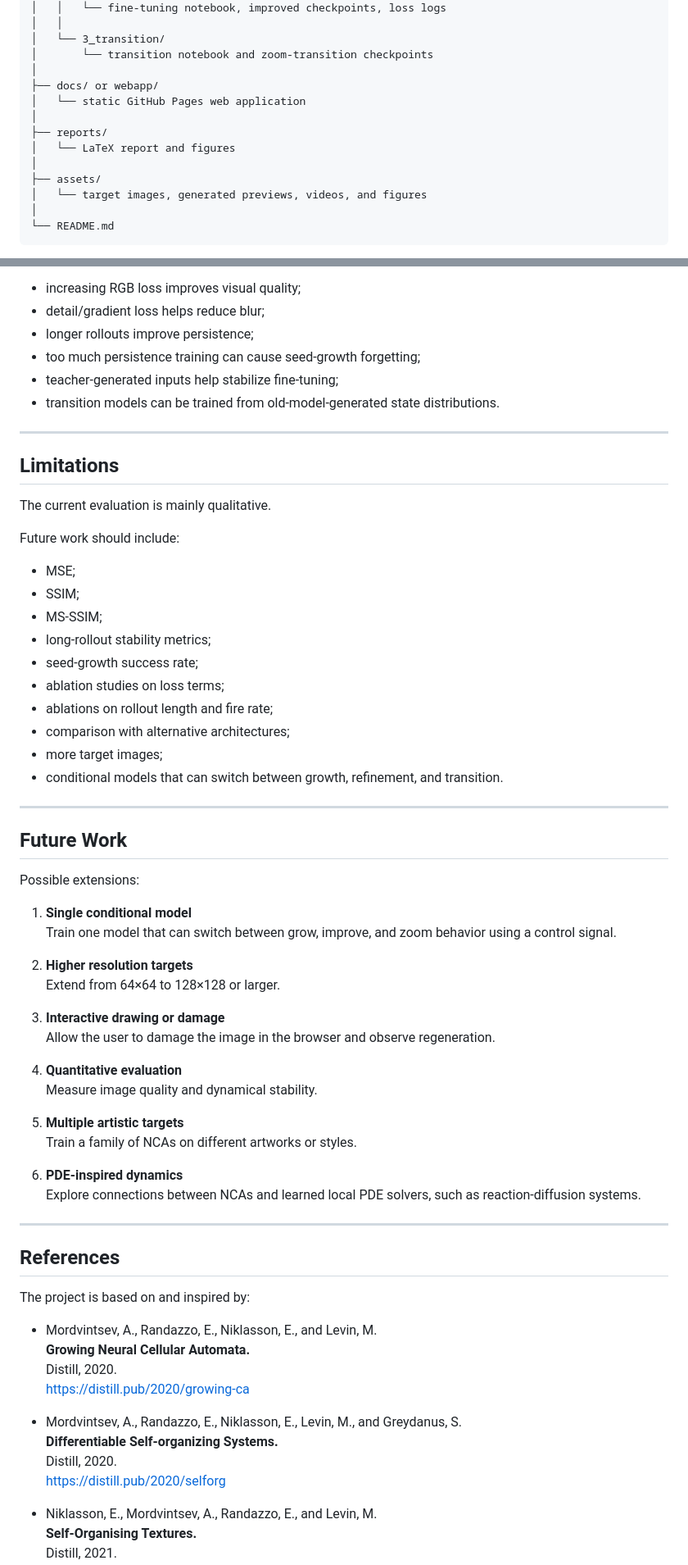
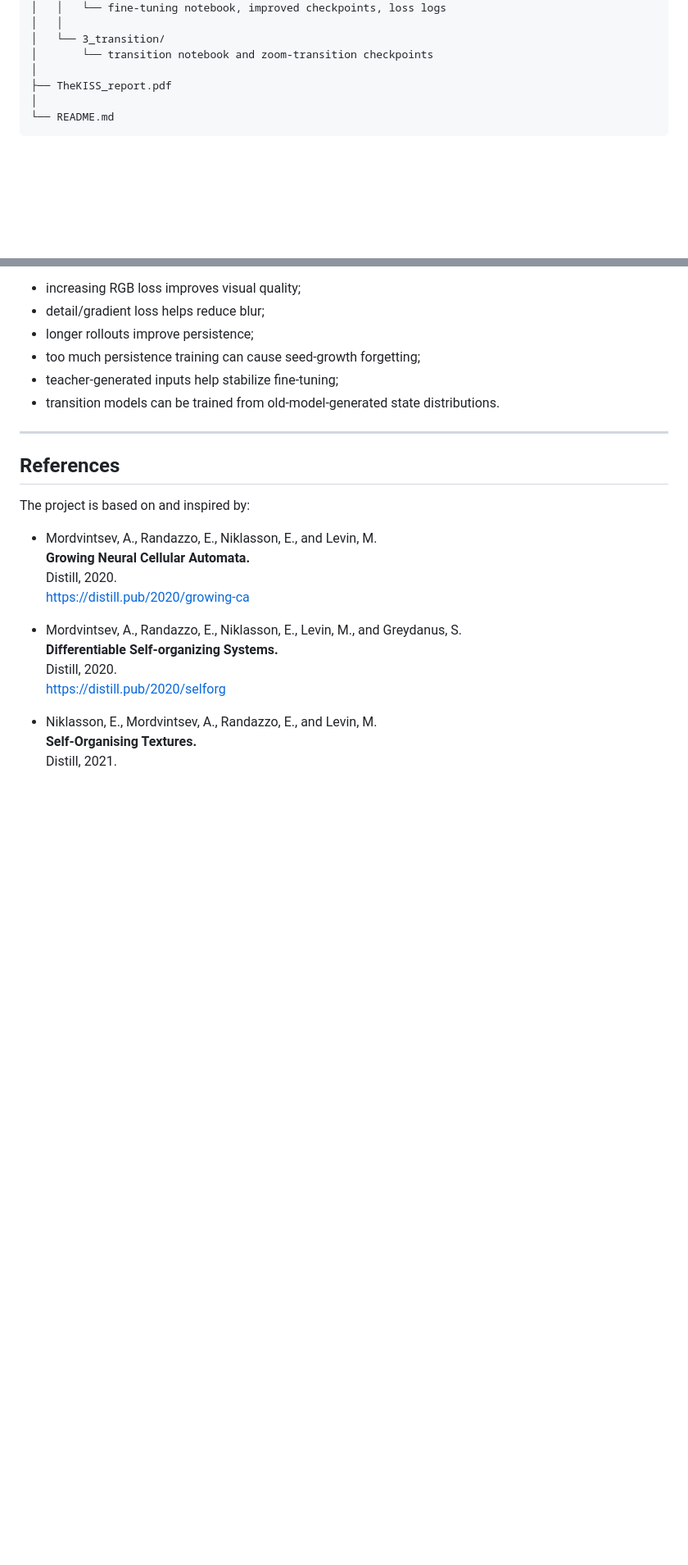
Before and after one commit to mich1803/The-KISS, a Markdown page: README.md, 2 parts joined by grey strips. Shown at 82% size. GitHub-like rendering; blank space fills up the shorter version.

````diff
--- a/README.md
+++ b/README.md
@@ -82,14 +82,7 @@ The-KISS/
 │   └── 3_transition/
 │       └── transition notebook and zoom-transition checkpoints
 │
-├── docs/ or webapp/
-│   └── static GitHub Pages web application
-│
-├── reports/
-│   └── LaTeX report and figures
-│
-├── assets/
-│   └── target images, generated previews, videos, and figures
+├── TheKISS_report.pdf
 │
 └── README.md
 ```
@@ -635,48 +551,6 @@ In practice:
 
 ---
 
-## Limitations
-
-The current evaluation is mainly qualitative.
-
-Future work should include:
-
-- MSE;
-- SSIM;
-- MS-SSIM;
-- long-rollout stability metrics;
-- seed-growth success rate;
-- ablation studies on loss terms;
-- ablations on rollout length and fire rate;
-- comparison with alternative architectures;
-- more target images;
-- conditional models that can switch between growth, refinement, and transition.
-
----
-
-## Future Work
-
-Possible extensions:
-
-1. **Single conditional model**
-   Train one model that can switch between grow, improve, and zoom behavior using a control signal.
-
-2. **Higher resolution targets**
-   Extend from 64×64 to 128×128 or larger.
-
-3. **Interactive drawing or damage**
-   Allow the user to damage the image in the browser and observe regeneration.
-
-4. **Quantitative evaluation**
-   Measure image quality and dynamical stability.
-
-5. **Multiple artistic targets**
-   Train a family of NCAs on different artworks or styles.
-
-6. **PDE-inspired dynamics**
-   Explore connections between NCAs and learned local PDE solvers, such as reaction-diffusion systems.
-
----
 
 ## References
 
````
Also changed, not shown: other parts of README.md (+1 -91 lines).
